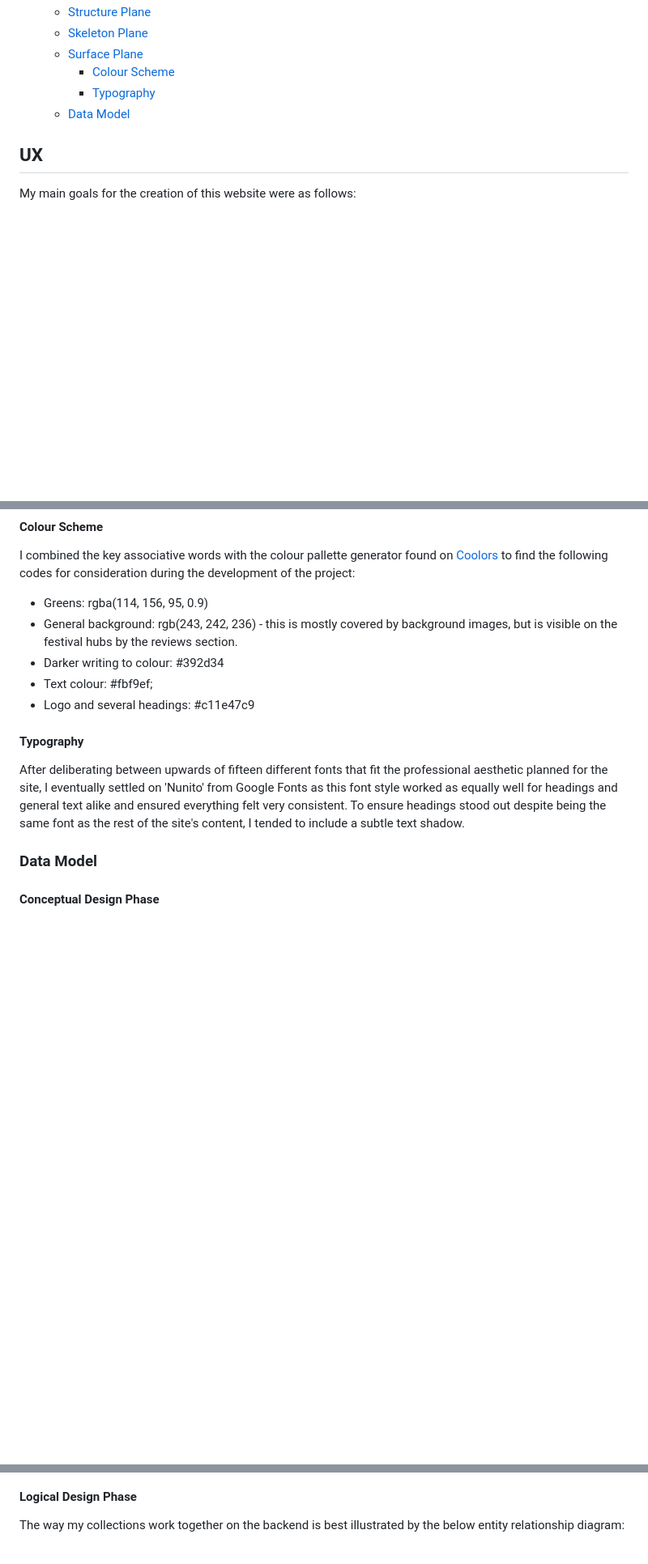
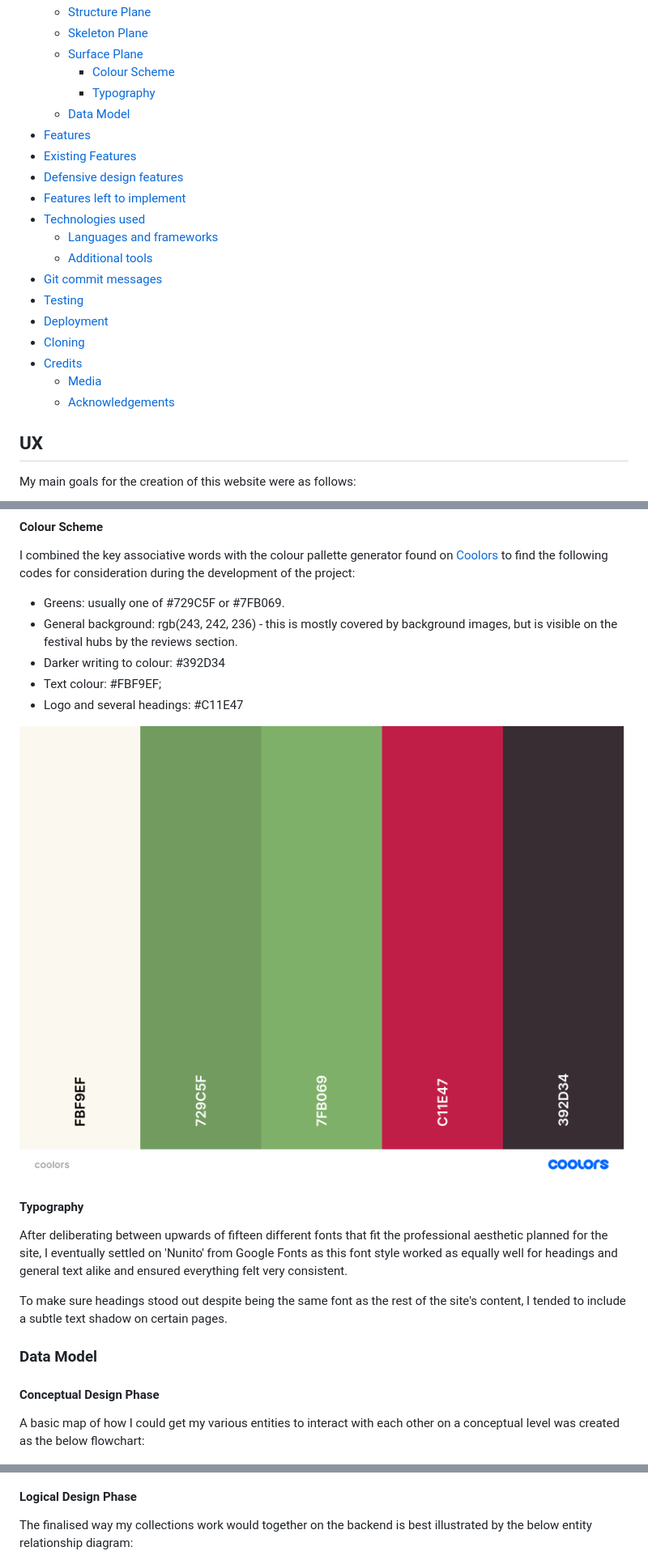
Before and after one commit to franciskershaw/festiviews, a Markdown page: README.md, 3 parts joined by grey strips. Shown: that part at 81% size. Rendered like a GitHub page; pictures changed too: static/images/coolors.png (added); blank space fills up the shorter version.

Commit message:
docs: add contents and coolors screensoht to README.md

```diff
--- a/README.md
+++ b/README.md
@@ -22,6 +22,20 @@ You can view the live website [here](https://festiviews.herokuapp.com/), and a l
         * [Colour Scheme](#colour-scheme)
         * [Typography](#typography)
     * [Data Model](#data-model)
+* [Features](#features)
+* [Existing Features](#existing-features)
+* [Defensive design features](#defensive-design-features)
+* [Features left to implement](#features-left-to-implement)
+* [Technologies used](#technologies-used)
+    * [Languages and frameworks](#languages-and-frameworks)
+    * [Additional tools](#additional-tools)
+* [Git commit messages](#git-commit-messages)
+* [Testing](#testing)
+* [Deployment](#deployment)
+* [Cloning](#cloning)
+* [Credits](#credits)
+    * [Media](#media)
+    * [Acknowledgements](#acknowledgements)
 
 
 ## UX
@@ -234,25 +248,31 @@ Once the long process of wireframing was complete, I was able to concentrate ful
 
 I combined the key associative words with the colour pallette generator found on [Coolors](https://coolors.co/) to find the following codes for consideration during the development of the project:
 
-* Greens: rgba(114, 156, 95, 0.9)
+* Greens: usually one of #729C5F or #7FB069.
 * General background: rgb(243, 242, 236) - this is mostly covered by background images, but is visible on the festival hubs by the reviews section.
-* Darker writing to colour: #392d34
-* Text colour: #fbf9ef;
-* Logo and several headings: #c11e47c9
+* Darker writing to colour: #392D34
+* Text colour: #FBF9EF;
+* Logo and several headings: #C11E47
+
+![Coolors screenshot](static/images/coolors.png)
 
 #### Typography
 
-After deliberating between upwards of fifteen different fonts that fit the professional aesthetic planned for the site, I eventually settled on 'Nunito' from Google Fonts as this font style worked as equally well for headings and general text alike and ensured everything felt very consistent. To ensure headings stood out despite being the same font as the rest of the site's content, I tended to include a subtle text shadow.
+After deliberating between upwards of fifteen different fonts that fit the professional aesthetic planned for the site, I eventually settled on 'Nunito' from Google Fonts as this font style worked as equally well for headings and general text alike and ensured everything felt very consistent.
+
+To make sure headings stood out despite being the same font as the rest of the site's content, I tended to include a subtle text shadow on certain pages.
 
 ### Data Model
 
 #### Conceptual Design Phase
 
+A basic map of how I could get my various entities to interact with each other on a conceptual level was created as the below flowchart:
+
 ![Conceptual design model](static/images/conceptual_design.png)
 
 #### Logical Design Phase
 
-The way my collections work together on the backend is best illustrated by the below entity relationship diagram:
+The finalised way my collections work would together on the backend is best illustrated by the below entity relationship diagram:
 
 ![Logical design model](static/images/logical_design.png)
 
```
Also changed, not shown: other parts of README.md (+1 -1 lines).
